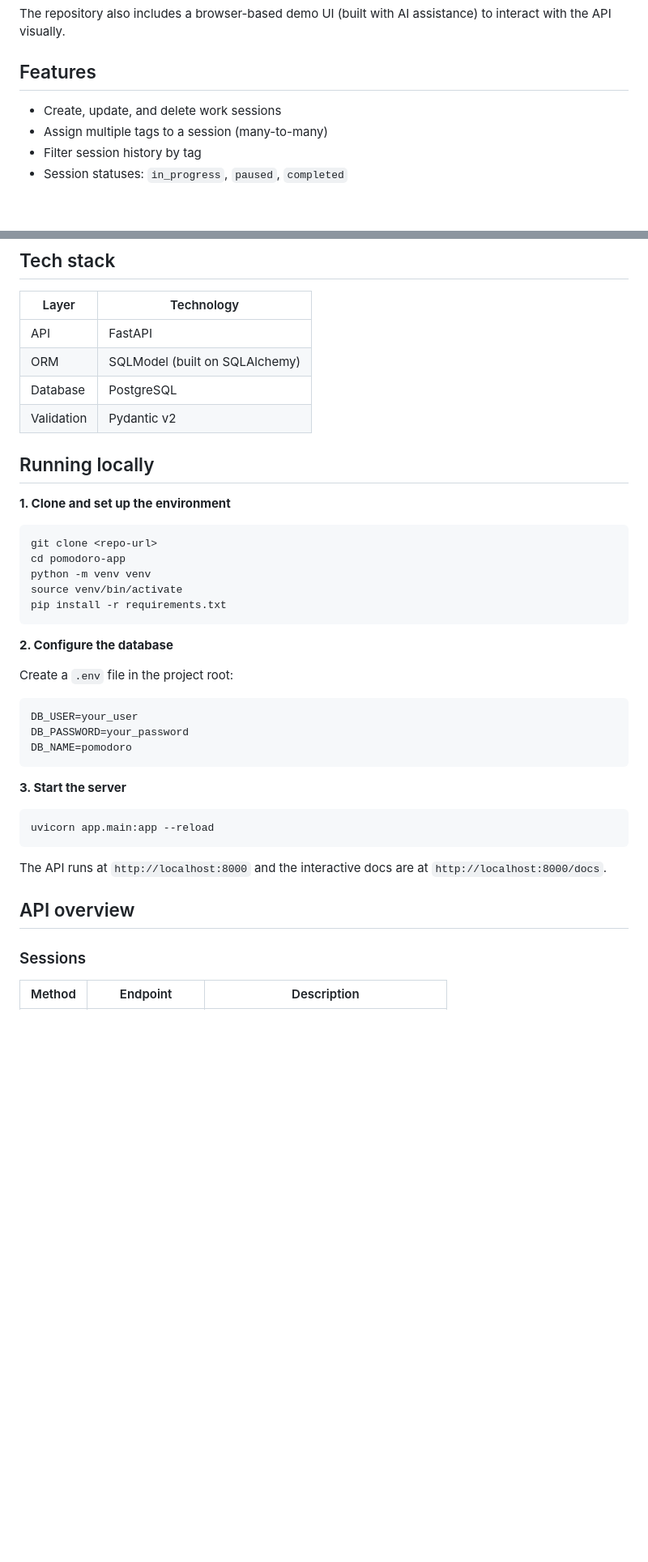
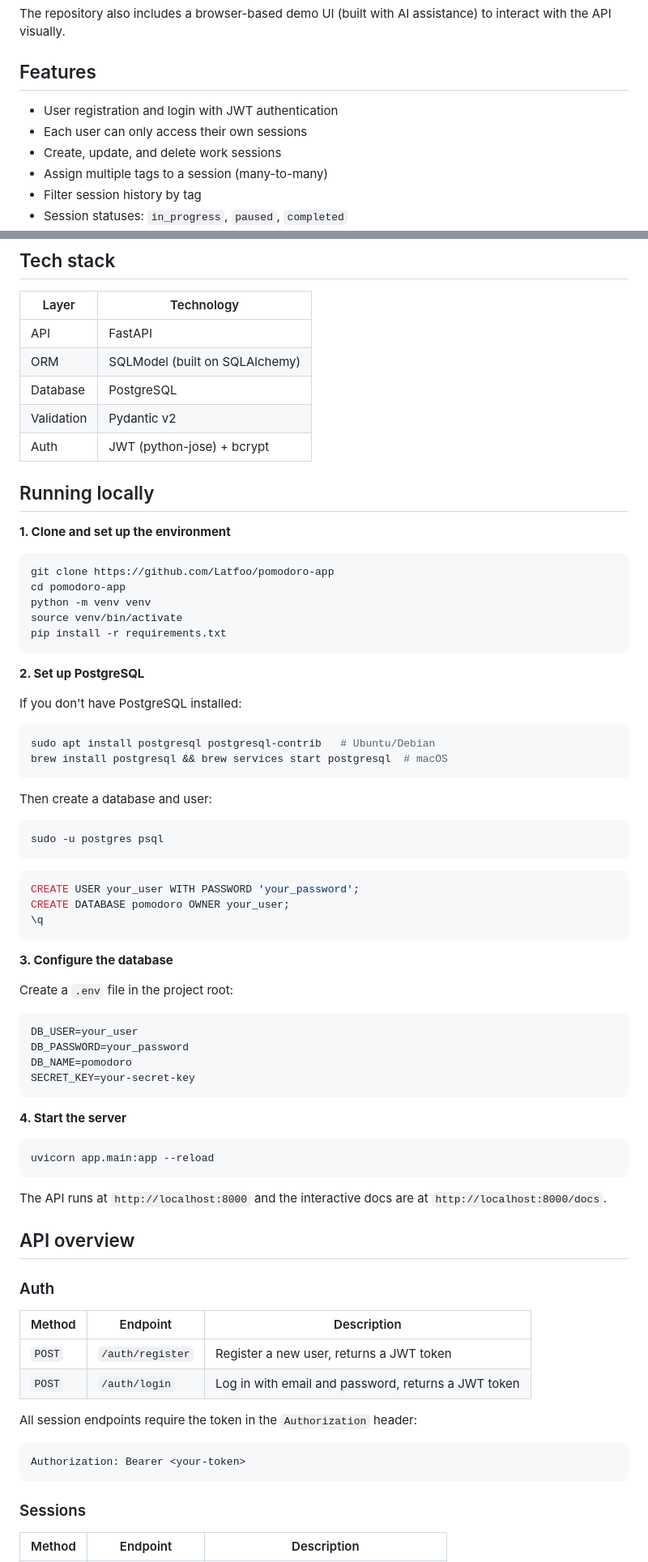
Before and after one commit to Latfoo/Seshlog, a Markdown page: README.md, 2 parts joined by grey strips. Shown at 81% size. Drawn GitHub-style; blank space fills up the shorter version.

Commit message:
Update README.md concerning JWT auth and updated data model

````diff
--- a/README.md
+++ b/README.md
@@ -8,6 +8,8 @@ The repository also includes a browser-based demo UI (built with AI assistance)
 
 ## Features
 
+- User registration and login with JWT authentication
+- Each user can only access their own sessions
 - Create, update, and delete work sessions
 - Assign multiple tags to a session (many-to-many)
 - Filter session history by tag
@@ -23,28 +25,48 @@ The repository also includes a browser-based demo UI (built with AI assistance)
 | ORM | SQLModel (built on SQLAlchemy) |
 | Database | PostgreSQL |
 | Validation | Pydantic v2 |
+| Auth | JWT (python-jose) + bcrypt |
 
 ## Running locally
 
 **1. Clone and set up the environment**
 ```bash
-git clone <repo-url>
+git clone https://github.com/Latfoo/pomodoro-app
 cd pomodoro-app
 python -m venv venv
 source venv/bin/activate
 pip install -r requirements.txt
 ```
 
-**2. Configure the database**
+**2. Set up PostgreSQL**
+
+If you don't have PostgreSQL installed:
+```bash
+sudo apt install postgresql postgresql-contrib   # Ubuntu/Debian
+brew install postgresql && brew services start postgresql  # macOS
+```
+
+Then create a database and user:
+```bash
+sudo -u postgres psql
+```
+```sql
+CREATE USER your_user WITH PASSWORD 'your_password';
+CREATE DATABASE pomodoro OWNER your_user;
+\q
+```
+
+**3. Configure the database**
 
 Create a `.env` file in the project root:
 ```
 DB_USER=your_user
 DB_PASSWORD=your_password
 DB_NAME=pomodoro
+SECRET_KEY=your-secret-key
 ```
 
-**3. Start the server**
+**4. Start the server**
 ```bash
 uvicorn app.main:app --reload
 ```
@@ -52,6 +74,18 @@ uvicorn app.main:app --reload
 The API runs at `http://localhost:8000` and the interactive docs are at `http://localhost:8000/docs`.
 
 ## API overview
+
+### Auth
+
+| Method | Endpoint | Description |
+|--------|----------|-------------|
+| `POST` | `/auth/register` | Register a new user, returns a JWT token |
+| `POST` | `/auth/login` | Log in with email and password, returns a JWT token |
+
+All session endpoints require the token in the `Authorization` header:
+```
+Authorization: Bearer <your-token>
+```
 
 ### Sessions
 
````
Also changed, not shown: other parts of README.md (+25 -16 lines).
